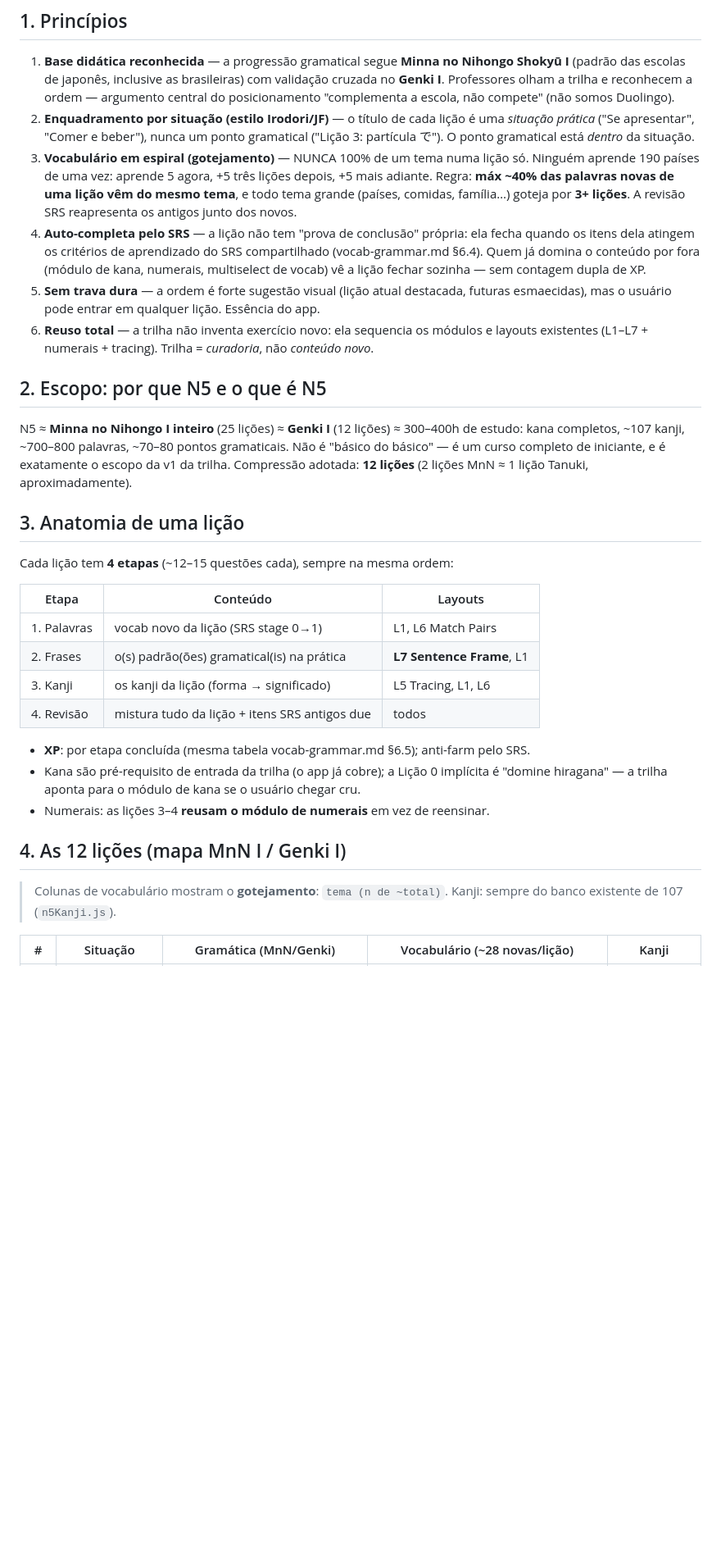
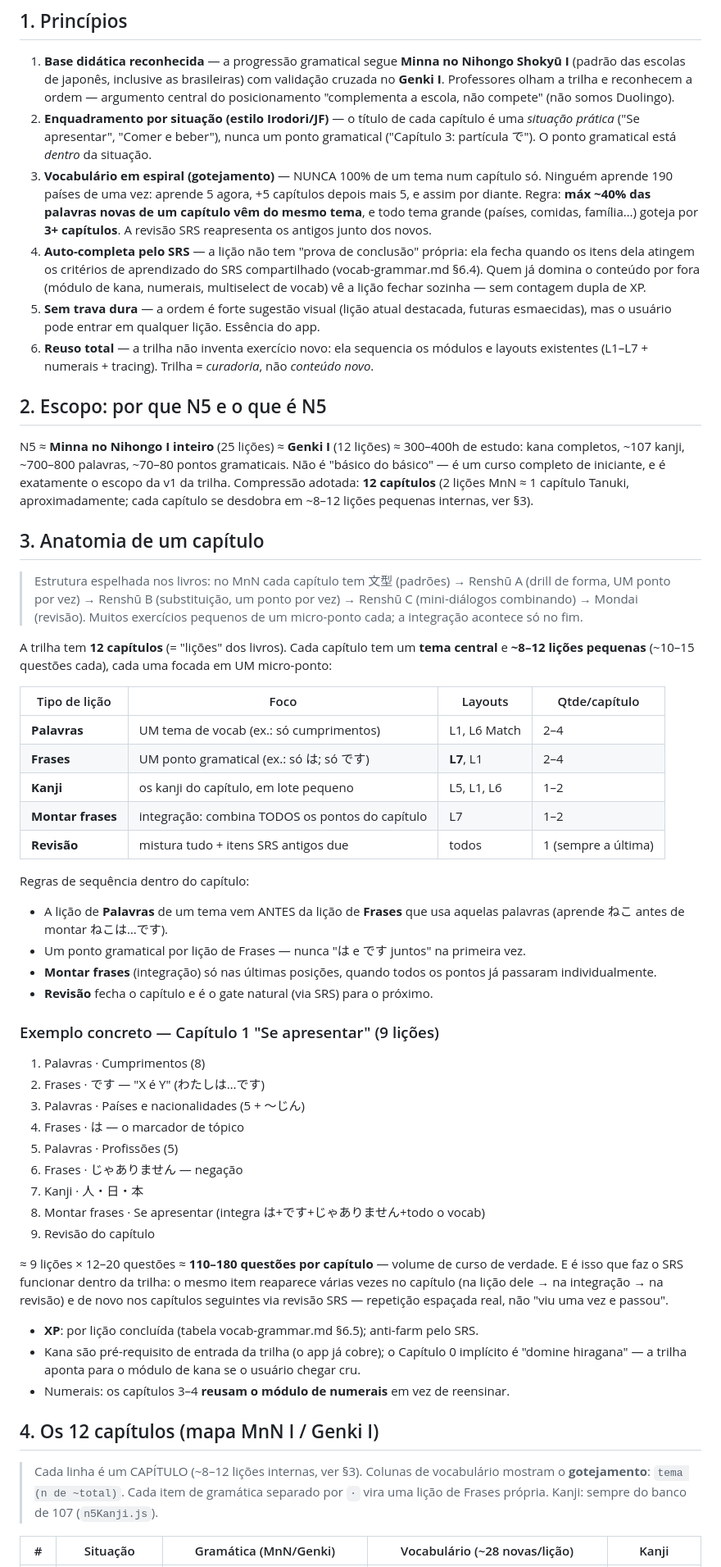
Before and after one commit to marcelobacca/tanuki-design-system, a Markdown page: docs/strategy/trilha-n5.md, the part around one of its changes. Shown at 82% size. Drawn GitHub-style; blank space fills up the shorter version.

Commit message:
docs(strategy): trilha N5 reestruturada — 12 capítulos com ~8-12 lições pequenas cada (espelho Renshū A/B/C + Mondai do MnN)
Co-Authored-By: Claude Opus 4.8 <noreply@anthropic.com>

```diff
--- a/docs/strategy/trilha-n5.md
+++ b/docs/strategy/trilha-n5.md
@@ -12,14 +12,14 @@
    (padrão das escolas de japonês, inclusive as brasileiras) com validação cruzada no
    **Genki I**. Professores olham a trilha e reconhecem a ordem — argumento central do
    posicionamento "complementa a escola, não compete" (não somos Duolingo).
-2. **Enquadramento por situação (estilo Irodori/JF)** — o título de cada lição é uma
+2. **Enquadramento por situação (estilo Irodori/JF)** — o título de cada capítulo é uma
    *situação prática* ("Se apresentar", "Comer e beber"), nunca um ponto gramatical
-   ("Lição 3: partícula で"). O ponto gramatical está *dentro* da situação.
-3. **Vocabulário em espiral (gotejamento)** — NUNCA 100% de um tema numa lição só.
-   Ninguém aprende 190 países de uma vez: aprende 5 agora, +5 três lições depois, +5 mais
-   adiante. Regra: **máx ~40% das palavras novas de uma lição vêm do mesmo tema**, e todo
-   tema grande (países, comidas, família…) goteja por **3+ lições**. A revisão SRS
-   reapresenta os antigos junto dos novos.
+   ("Capítulo 3: partícula で"). O ponto gramatical está *dentro* da situação.
+3. **Vocabulário em espiral (gotejamento)** — NUNCA 100% de um tema num capítulo só.
+   Ninguém aprende 190 países de uma vez: aprende 5 agora, +5 capítulos depois mais 5,
+   e assim por diante. Regra: **máx ~40% das palavras novas de um capítulo vêm do mesmo
+   tema**, e todo tema grande (países, comidas, família…) goteja por **3+ capítulos**.
+   A revisão SRS reapresenta os antigos junto dos novos.
 4. **Auto-completa pelo SRS** — a lição não tem "prova de conclusão" própria: ela fecha
    quando os itens dela atingem os critérios de aprendizado do SRS compartilhado
    (vocab-grammar.md §6.4). Quem já domina o conteúdo por fora (módulo de kana, numerais,
@@ -34,28 +34,63 @@
 N5 ≈ **Minna no Nihongo I inteiro** (25 lições) ≈ **Genki I** (12 lições) ≈ 300–400h de
 estudo: kana completos, ~107 kanji, ~700–800 palavras, ~70–80 pontos gramaticais. Não é
 "básico do básico" — é um curso completo de iniciante, e é exatamente o escopo da v1 da
-trilha. Compressão adotada: **12 lições** (2 lições MnN ≈ 1 lição Tanuki, aproximadamente).
+trilha. Compressão adotada: **12 capítulos** (2 lições MnN ≈ 1 capítulo Tanuki,
+aproximadamente; cada capítulo se desdobra em ~8–12 lições pequenas internas, ver §3).
 
-## 3. Anatomia de uma lição
+## 3. Anatomia de um capítulo
 
-Cada lição tem **4 etapas** (~12–15 questões cada), sempre na mesma ordem:
+> Estrutura espelhada nos livros: no MnN cada capítulo tem 文型 (padrões) → Renshū A
+> (drill de forma, UM ponto por vez) → Renshū B (substituição, um ponto por vez) →
+> Renshū C (mini-diálogos combinando) → Mondai (revisão). Muitos exercícios pequenos
+> de um micro-ponto cada; a integração acontece só no fim.
 
-| Etapa | Conteúdo | Layouts |
-|---|---|---|
-| 1. Palavras | vocab novo da lição (SRS stage 0→1) | L1, L6 Match Pairs |
-| 2. Frases | o(s) padrão(ões) gramatical(is) na prática | **L7 Sentence Frame**, L1 |
-| 3. Kanji | os kanji da lição (forma → significado) | L5 Tracing, L1, L6 |
-| 4. Revisão | mistura tudo da lição + itens SRS antigos due | todos |
+A trilha tem **12 capítulos** (= "lições" dos livros). Cada capítulo tem um **tema
+central** e **~8–12 lições pequenas** (~10–15 questões cada), cada uma focada em UM
+micro-ponto:
 
-- **XP**: por etapa concluída (mesma tabela vocab-grammar.md §6.5); anti-farm pelo SRS.
-- Kana são pré-requisito de entrada da trilha (o app já cobre); a Lição 0 implícita é
+| Tipo de lição | Foco | Layouts | Qtde/capítulo |
+|---|---|---|---|
+| **Palavras** | UM tema de vocab (ex.: só cumprimentos) | L1, L6 Match | 2–4 |
+| **Frases** | UM ponto gramatical (ex.: só は; só です) | **L7**, L1 | 2–4 |
+| **Kanji** | os kanji do capítulo, em lote pequeno | L5, L1, L6 | 1–2 |
+| **Montar frases** | integração: combina TODOS os pontos do capítulo | L7 | 1–2 |
+| **Revisão** | mistura tudo + itens SRS antigos due | todos | 1 (sempre a última) |
+
+Regras de sequência dentro do capítulo:
+- A lição de **Palavras** de um tema vem ANTES da lição de **Frases** que usa aquelas
+  palavras (aprende ねこ antes de montar ねこは…です).
+- Um ponto gramatical por lição de Frases — nunca "は e です juntos" na primeira vez.
+- **Montar frases** (integração) só nas últimas posições, quando todos os pontos já
+  passaram individualmente.
+- **Revisão** fecha o capítulo e é o gate natural (via SRS) para o próximo.
+
+### Exemplo concreto — Capítulo 1 "Se apresentar" (9 lições)
+
+1. Palavras · Cumprimentos (8)
+2. Frases · です — "X é Y" (わたしは…です)
+3. Palavras · Países e nacionalidades (5 + 〜じん)
+4. Frases · は — o marcador de tópico
+5. Palavras · Profissões (5)
+6. Frases · じゃありません — negação
+7. Kanji · 人・日・本
+8. Montar frases · Se apresentar (integra は+です+じゃありません+todo o vocab)
+9. Revisão do capítulo
+
+≈ 9 lições × 12–20 questões ≈ **110–180 questões por capítulo** — volume de curso de
+verdade. E é isso que faz o SRS funcionar dentro da trilha: o mesmo item reaparece
+várias vezes no capítulo (na lição dele → na integração → na revisão) e de novo nos
+capítulos seguintes via revisão SRS — repetição espaçada real, não "viu uma vez e passou".
+
+- **XP**: por lição concluída (tabela vocab-grammar.md §6.5); anti-farm pelo SRS.
+- Kana são pré-requisito de entrada da trilha (o app já cobre); o Capítulo 0 implícito é
   "domine hiragana" — a trilha aponta para o módulo de kana se o usuário chegar cru.
-- Numerais: as lições 3–4 **reusam o módulo de numerais** em vez de reensinar.
+- Numerais: os capítulos 3–4 **reusam o módulo de numerais** em vez de reensinar.
 
-## 4. As 12 lições (mapa MnN I / Genki I)
+## 4. Os 12 capítulos (mapa MnN I / Genki I)
 
-> Colunas de vocabulário mostram o **gotejamento**: `tema (n de ~total)`.
-> Kanji: sempre do banco existente de 107 (`n5Kanji.js`).
+> Cada linha é um CAPÍTULO (~8–12 lições internas, ver §3). Colunas de vocabulário
+> mostram o **gotejamento**: `tema (n de ~total)`. Cada item de gramática separado por
+> `·` vira uma lição de Frases própria. Kanji: sempre do banco de 107 (`n5Kanji.js`).
 
 | # | Situação | Gramática (MnN/Genki) | Vocabulário (~28 novas/lição) | Kanji |
 |---|---|---|---|---|
```
Also changed, not shown: other parts of docs/strategy/trilha-n5.md (+13 -10 lines).
